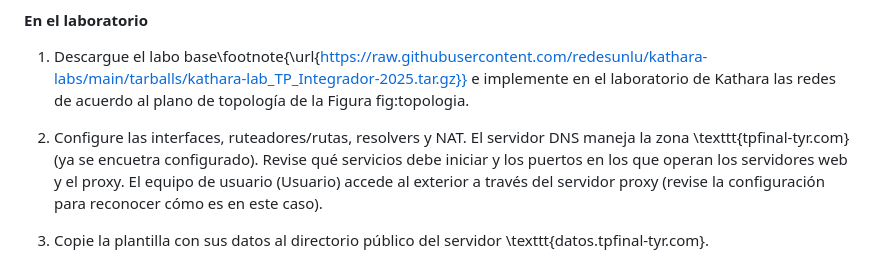
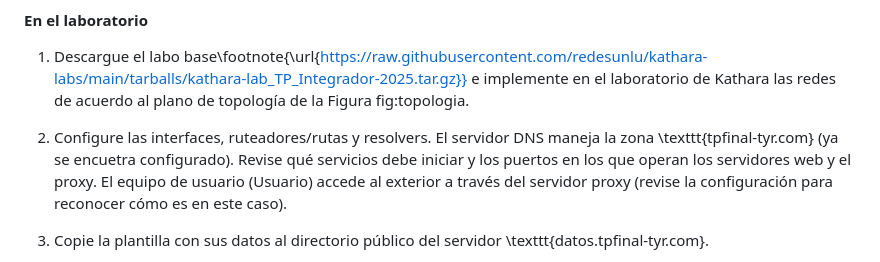
Before and after one commit to redesunlu/tyr-trabajos-practicos, a Markdown page: markdown/tp-final-2025.md, the part around the change. GitHub-like rendering.

```diff
--- a/markdown/tp-final-2025.md
+++ b/markdown/tp-final-2025.md
@@ -24,7 +24,7 @@ La actividad propuesta se divide en dos partes: en la primera, deberán configur
 
 1. Descargue el labo base\footnote{\url{https://raw.githubusercontent.com/redesunlu/kathara-labs/main/tarballs/kathara-lab_TP_Integrador-2025.tar.gz}} e implemente en el laboratorio de Kathara las redes de acuerdo al plano de topología de la Figura fig:topologia.
 
-2. Configure las interfaces, ruteadores/rutas, resolvers y NAT. El servidor DNS maneja la zona \texttt{tpfinal-tyr.com} (ya se encuetra configurado). Revise qué servicios debe iniciar y los puertos en los que operan los servidores web y el proxy. El equipo de usuario (Usuario) accede al exterior a través del servidor proxy (revise la configuración para reconocer cómo es en este caso).
+2. Configure las interfaces, ruteadores/rutas y resolvers. El servidor DNS maneja la zona \texttt{tpfinal-tyr.com} (ya se encuetra configurado). Revise qué servicios debe iniciar y los puertos en los que operan los servidores web y el proxy. El equipo de usuario (Usuario) accede al exterior a través del servidor proxy (revise la configuración para reconocer cómo es en este caso).
 
 3. Copie la plantilla con sus datos al directorio público del servidor \texttt{datos.tpfinal-tyr.com}.
 
```
